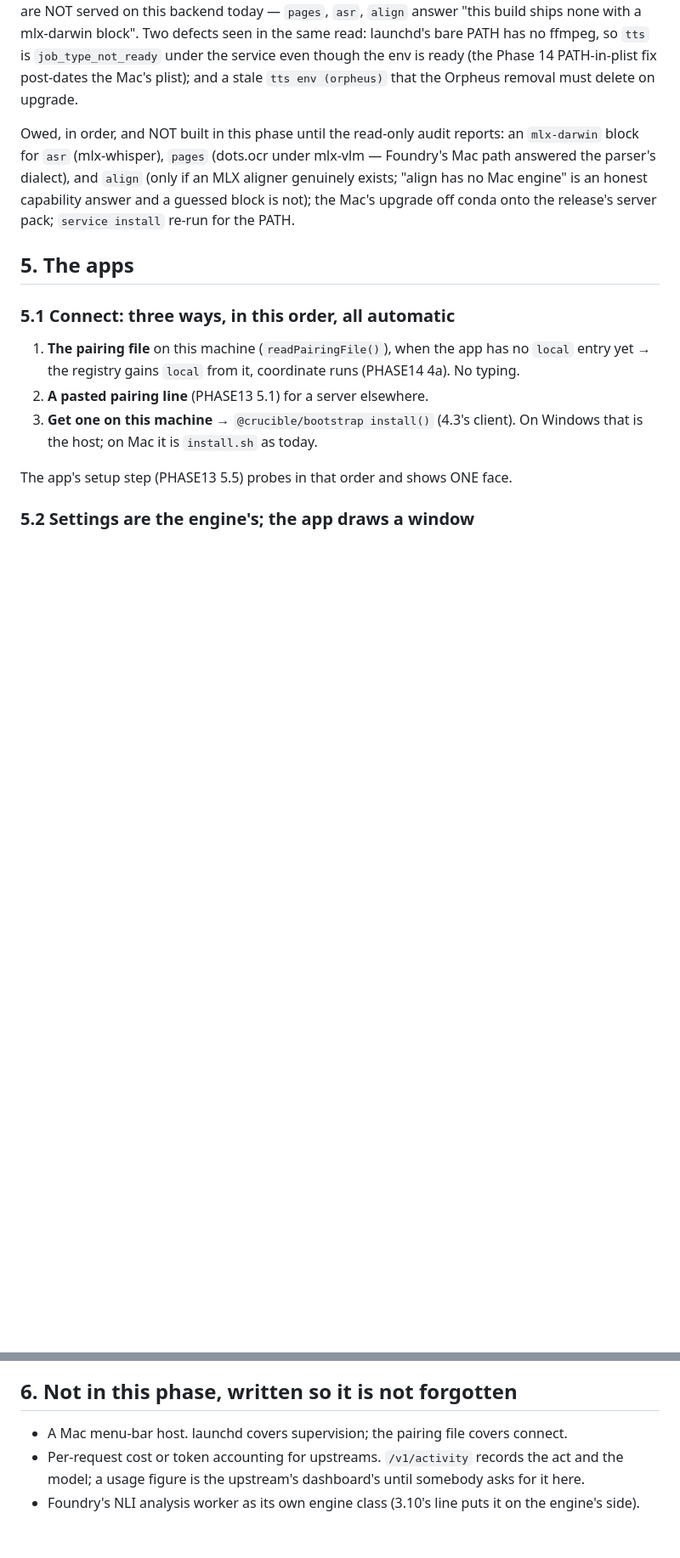
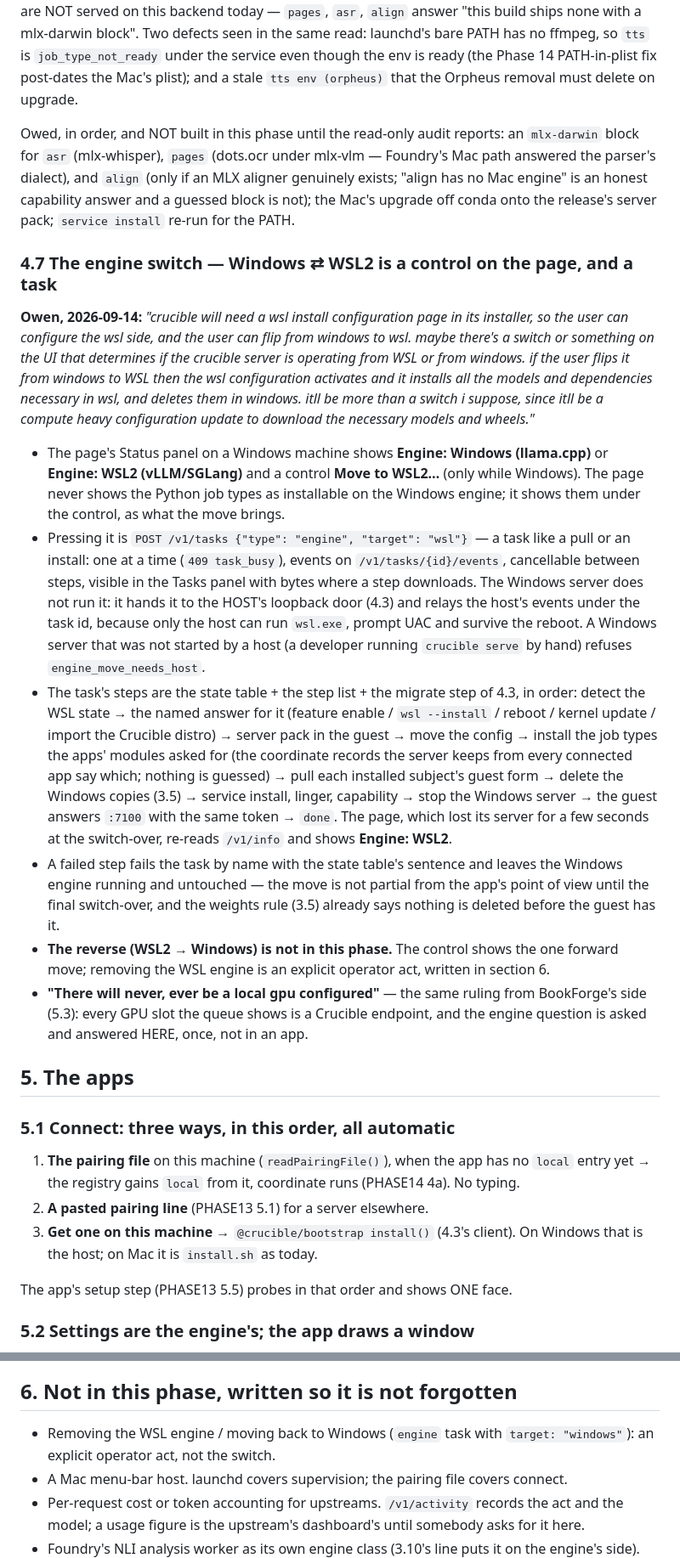
Before and after one commit to telltaleatheist/crucible, a Markdown page: docs/PHASE15-HOST.md, 2 parts joined by grey strips. Shown at 85% size. GitHub-like rendering; blank space fills up the shorter version.

Commit message:
docs(phase15): 4.7 the engine switch — Windows→WSL2 is a control on the page and an 'engine' task the host runs; the host has no window of its own; every GPU slot in BookForge is a Crucible endpoint
Co-Authored-By: Claude Fable 5.1 <noreply@anthropic.com>
Claude-Session: https://claude.ai/code/session_016ixrqdkbAU5UvkyjavzQeQ

```diff
--- a/docs/PHASE15-HOST.md
+++ b/docs/PHASE15-HOST.md
@@ -551,6 +559,46 @@ Mac path answered the parser's dialect), and `align` (only if an MLX aligner gen
 "align has no Mac engine" is an honest capability answer and a guessed block is not); the
 Mac's upgrade off conda onto the release's server pack; `service install` re-run for the PATH.
 
+### 4.7 The engine switch — Windows ⇄ WSL2 is a control on the page, and a task
+
+**Owen, 2026-09-14:** *"crucible will need a wsl install configuration page in its installer, so
+the user can configure the wsl side, and the user can flip from windows to wsl. maybe there's
+a switch or something on the UI that determines if the crucible server is operating from WSL
+or from windows. if the user flips it from windows to WSL then the wsl configuration
+activates and it installs all the models and dependencies necessary in wsl, and deletes them
+in windows. itll be more than a switch i suppose, since itll be a compute heavy configuration
+update to download the necessary models and wheels."*
+
+- The page's Status panel on a Windows machine shows **Engine: Windows (llama.cpp)** or
+  **Engine: WSL2 (vLLM/SGLang)** and a control **Move to WSL2…** (only while Windows). The
+  page never shows the Python job types as installable on the Windows engine; it shows them
+  under the control, as what the move brings.
+- Pressing it is `POST /v1/tasks {"type": "engine", "target": "wsl"}` — a task like a pull or an
+  install: one at a time (`409 task_busy`), events on `/v1/tasks/{id}/events`, cancellable
+  between steps, visible in the Tasks panel with bytes where a step downloads. The Windows
+  server does not run it: it hands it to the HOST's loopback door (4.3) and relays the host's
+  events under the task id, because only the host can run `wsl.exe`, prompt UAC and survive
+  the reboot. A Windows server that was not started by a host (a developer running `crucible
+  serve` by hand) refuses `engine_move_needs_host`.
+- The task's steps are the state table + the step list + the migrate step of 4.3, in order:
+  detect the WSL state → the named answer for it (feature enable / `wsl --install` / reboot /
+  kernel update / import the Crucible distro) → server pack in the guest → move the config →
+  install the job types the apps' modules asked for (the coordinate records the server keeps
+  from every connected app say which; nothing is guessed) → pull each installed subject's
+  guest form → delete the Windows copies (3.5) → service install, linger, capability → stop
+  the Windows server → the guest answers `:7100` with the same token → `done`. The page,
+  which lost its server for a few seconds at the switch-over, re-reads `/v1/info` and shows
+  **Engine: WSL2**.
+- A failed step fails the task by name with the state table's sentence and leaves the Windows
+  engine running and untouched — the move is not partial from the app's point of view until
+  the final switch-over, and the weights rule (3.5) already says nothing is deleted before
+  the guest has it.
+- **The reverse (WSL2 → Windows) is not in this phase.** The control shows the one forward
+  move; removing the WSL engine is an explicit operator act, written in section 6.
+- **"There will never, ever be a local gpu configured"** — the same ruling from BookForge's side
+  (5.3): every GPU slot the queue shows is a Crucible endpoint, and the engine question is
+  asked and answered HERE, once, not in an app.
+
 ## 5. The apps
 
 ### 5.1 Connect: three ways, in this order, all automatic
@@ -607,6 +660,7 @@ rollout plan already lists (`RunOptions.waitFor`, `hosted_placement_not_vendored
 
 ## 6. Not in this phase, written so it is not forgotten
 
+- Removing the WSL engine / moving back to Windows (`engine` task with `target: "windows"`): an explicit operator act, not the switch.
 - A Mac menu-bar host. launchd covers supervision; the pairing file covers connect.
 - Per-request cost or token accounting for upstreams. `/v1/activity` records the act and the
   model; a usage figure is the upstream's dashboard's until somebody asks for it here.
```
Also changed, not shown: other parts of docs/PHASE15-HOST.md (+14 -1 lines).
